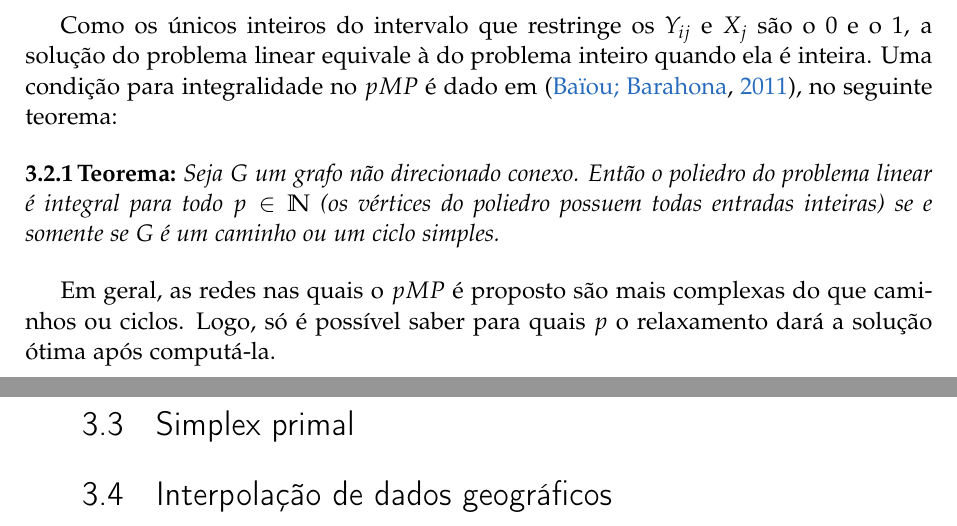
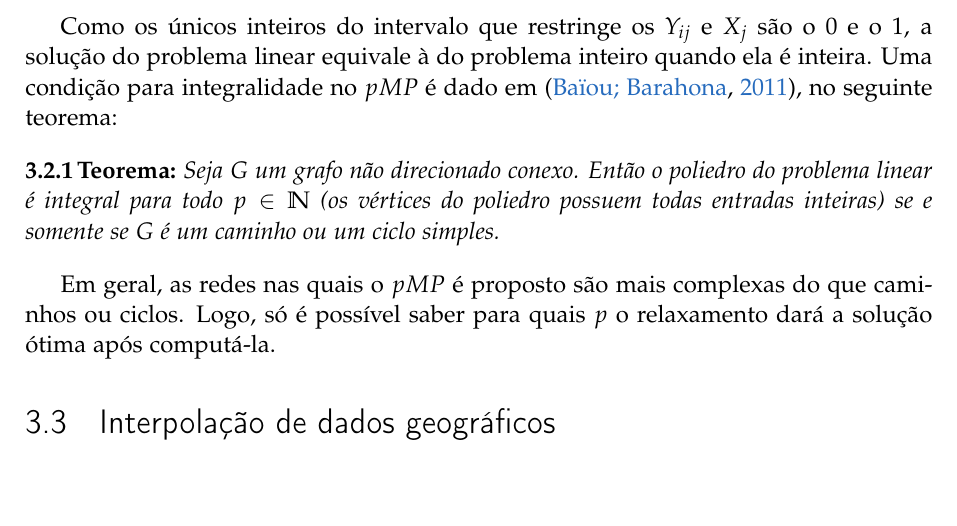
Before and after one commit to kainaas/Trabalho_Otimizacao, a LaTeX thesis (Relatorio/relatorio.tex): two parts of pages 8 and 9 of 13 before the commit and part of page 8 of 12 after it, the two joined at a grey line, cut so that both start at the same text, the shorter picture padded with empty space. Compiled offline with pdfLaTeX.

Commit message:
pequena correção

```diff
--- a/Relatorio/relatorio.tex
+++ b/Relatorio/relatorio.tex
@@ -147,7 +147,6 @@
                 \end{theorem}
 
                 Em geral, as redes nas quais o $pMP$ é proposto são mais complexas do que caminhos ou ciclos. Logo, só é possível saber para quais $p$ o relaxamento dará a solução ótima após computá-la.
-        \section{Simplex primal}
 
 
         \section{Interpolação de dados geográficos}
```
Also changed, not shown: Relatorio/relatorio.pdf.
